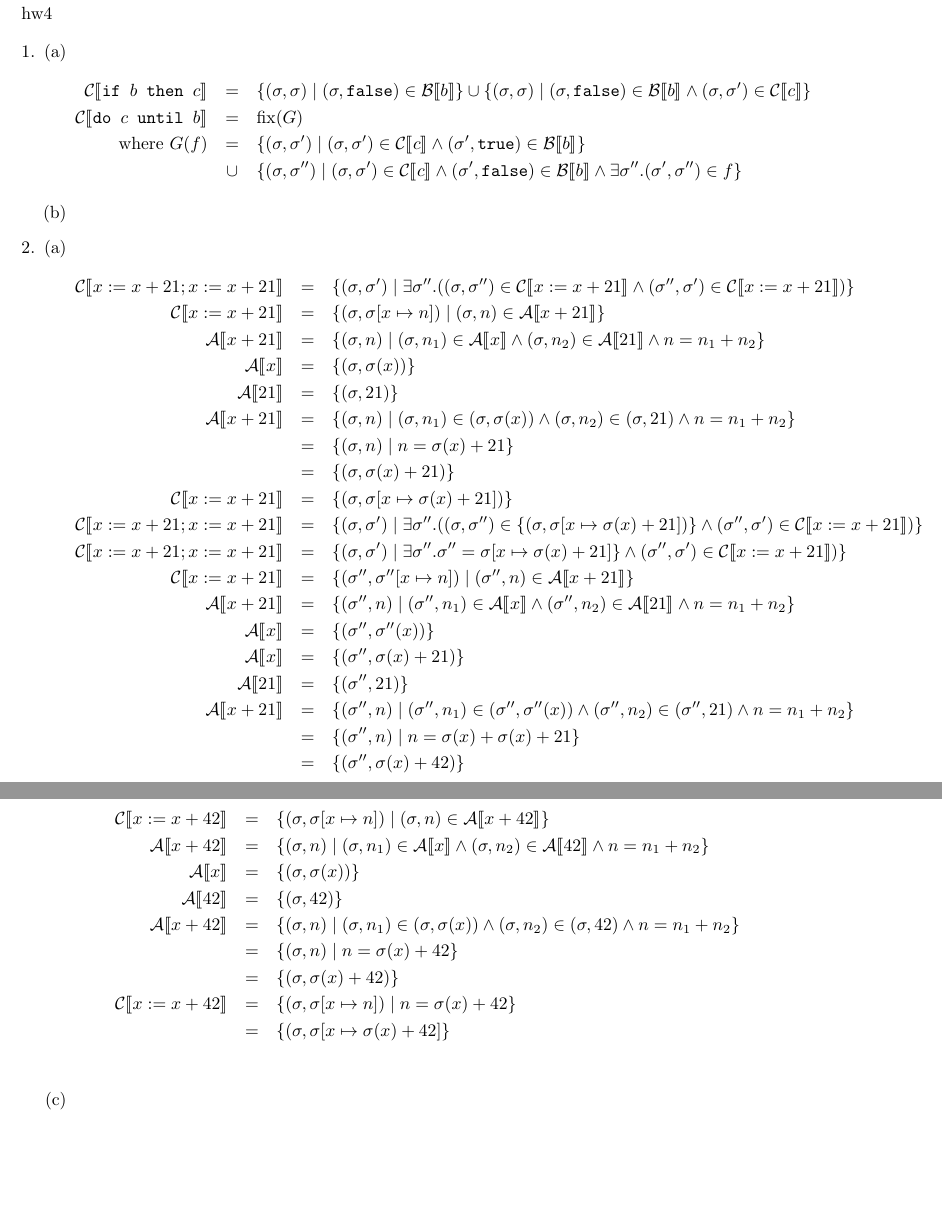
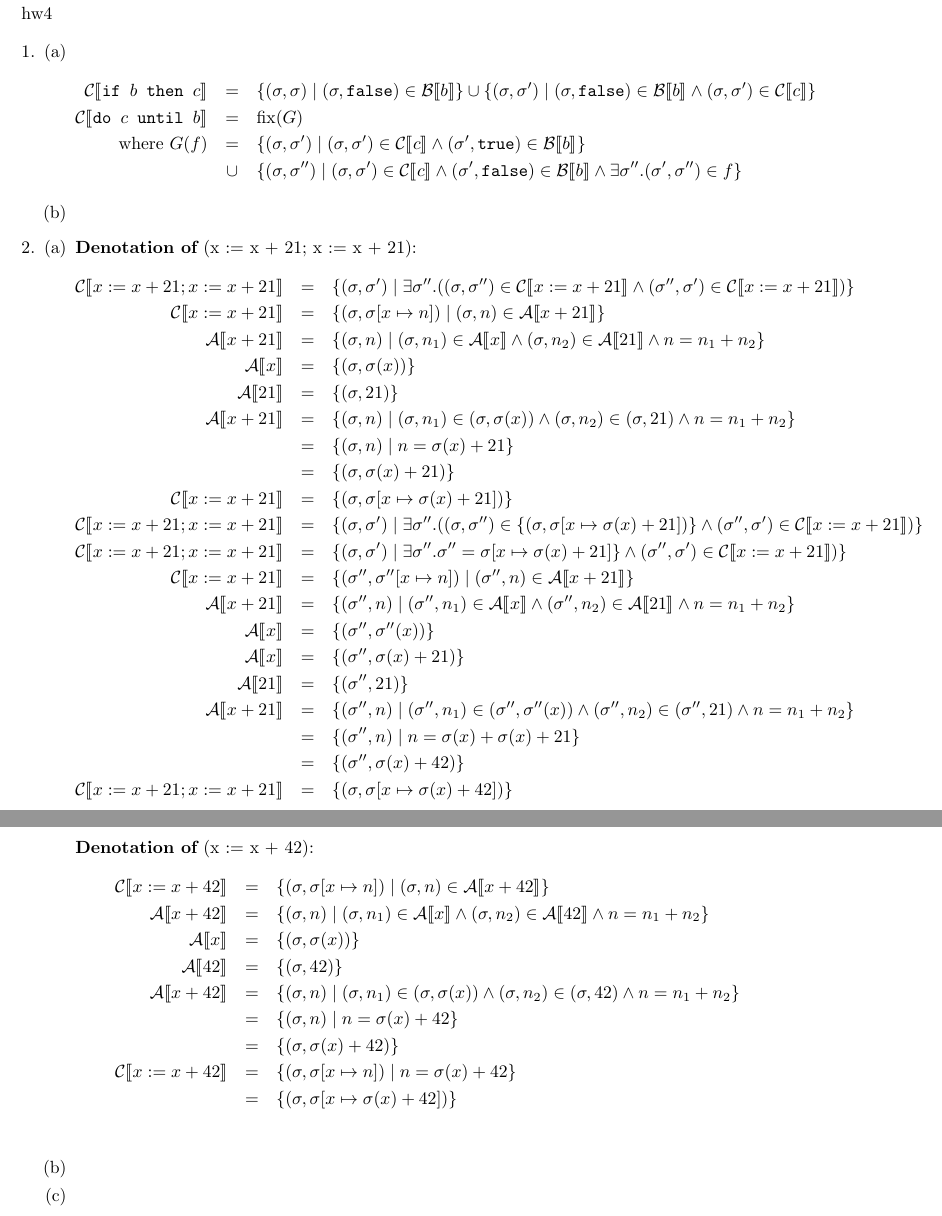
Before and after one commit to qbeightol/CS-4110, a LaTeX problem sheet (Homework/hw4/hw4.tex): two parts of pages 1 and 2 of 2, joined at a grey line, cut so that both start at the same text, the shorter picture padded with empty space. Compiled offline with pdfLaTeX.

Commit message:
Fixed typo in denotation rule of if then.

```diff
--- a/Homework/hw4/hw4.tex
+++ b/Homework/hw4/hw4.tex
@@ -18,7 +18,7 @@
       \mathcal{C}\llbracket \texttt{if } b \texttt{ then } c \rrbracket & = &
         \{ (\sigma, \sigma) \mid (\sigma, \texttt{false}) \in \mathcal{B}
                                                           \llbracket b \rrbracket \}
-        \cup \{ (\sigma, \sigma) \mid (\sigma, \texttt{false}) \in \mathcal{B}
+        \cup \{ (\sigma, \sigma') \mid (\sigma, \texttt{false}) \in \mathcal{B}
           \llbracket b \rrbracket \wedge (\sigma, \sigma') \in \mathcal{C}
                                                         \llbracket c \rrbracket \}\\
       \mathcal{C} \llbracket \texttt{do } c \texttt{ until } b  \rrbracket
@@ -38,8 +38,9 @@
 % Exercise 2 %%%%%%%%%%%%%%%%%%%%%%%%%%%%%%%%%%%%%%%%%%%%%%%%%%%%%%%%%%%%%%%%%%%%%%%
   \item
   \begin{enumerate} [(a)]
-
-    \item  \begin{eqnarray*}  \mathcal{C} \llbracket x := x + 21; x := x + 21 \rrbracket & = & \{ (\sigma, \sigma') \mid \exists \sigma''.  ((\sigma, \sigma'') \in \mathcal{C} \llbracket x := x + 21\rrbracket \wedge (\sigma'', \sigma') \in \mathcal{C} \llbracket x := x + 21\rrbracket )\}\\
+  \item
+{\bf Denotation of}  (x := x + 21; x := x + 21):
+      \begin{eqnarray*}  \mathcal{C} \llbracket x := x + 21; x := x + 21 \rrbracket & = & \{ (\sigma, \sigma') \mid \exists \sigma''.  ((\sigma, \sigma'') \in \mathcal{C} \llbracket x := x + 21\rrbracket \wedge (\sigma'', \sigma') \in \mathcal{C} \llbracket x := x + 21\rrbracket )\}\\
     \mathcal{C} \llbracket x := x + 21\rrbracket & = & \{ (\sigma, \sigma[x \mapsto n]) \mid (\sigma, n) \in \mathcal{A} \llbracket x + 21 \rrbracket \} \\
      \mathcal{A} \llbracket x + 21\rrbracket & = & \{ (\sigma, n) \mid (\sigma, n_1) \in \mathcal{A} \llbracket x \rrbracket \wedge (\sigma, n_2) \in \mathcal{A} \llbracket 21 \rrbracket \wedge n = n_1 + n _2\} \\
        \mathcal{A} \llbracket x \rrbracket  & = & \{ (\sigma, \sigma(x)) \} \\
@@ -58,9 +59,11 @@
     \mathcal{A} \llbracket x + 21 \rrbracket & = & \{ (\sigma'', n) \mid (\sigma'', n_1) \in (\sigma'', \sigma''(x)) \wedge (\sigma'', n_2) \in (\sigma'', 21) \wedge n = n_1 + n_2 \} \\
     & = & \{ (\sigma'', n) \mid n = \sigma(x) + \sigma(x) + 21 \} \\
     & = & \{ (\sigma'', \sigma(x) + 42) \} \\
+    \mathcal{C} \llbracket x := x + 21; x := x + 21 \rrbracket & = & \{(\sigma, \sigma[x \mapsto \sigma(x) + 42 ]) \}
     \end{eqnarray*}
 
-    \item  \begin{eqnarray*}  \mathcal{C} \llbracket x := x + 42 \rrbracket & = & \{ (\sigma, \sigma[x \mapsto n]) \mid (\sigma, n) \in \mathcal{A} \llbracket x + 42 \rrbracket \} \\
+{\bf Denotation of}  (x := x + 42):
+      \begin{eqnarray*}  \mathcal{C} \llbracket x := x + 42 \rrbracket & = & \{ (\sigma, \sigma[x \mapsto n]) \mid (\sigma, n) \in \mathcal{A} \llbracket x + 42 \rrbracket \} \\
     \mathcal{A} \llbracket x + 42 \rrbracket & = & \{ (\sigma, n) \mid (\sigma, n_1) \in \mathcal{A} \llbracket x \rrbracket \wedge (\sigma, n_2) \in \mathcal{A} \llbracket 42 \rrbracket \wedge n = n_1 + n _2\} \\
     \mathcal{A} \llbracket x \rrbracket  & = & \{ (\sigma, \sigma(x)) \} \\
     \mathcal{A} \llbracket 42 \rrbracket  & = & \{ (\sigma, 42) \} \\
```
Also changed, not shown: Homework/hw4/hw4.tex (3 more changed lines).
